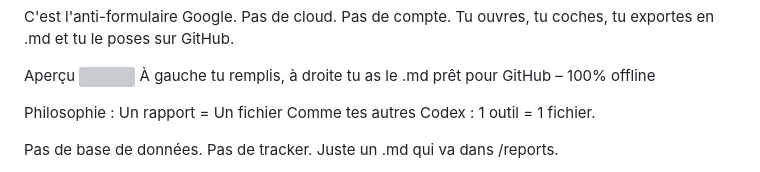
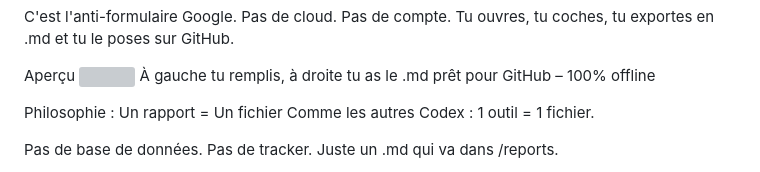
Before and after one commit to CircaFrax/beta-test, a Markdown page: Readme.md, the part around the change. Rendered like a GitHub page; grey boxes are pictures that could not be loaded.

```diff
--- a/Readme.md
+++ b/Readme.md
@@ -20,7 +20,7 @@ Aperçu
 À gauche tu remplis, à droite tu as le .md prêt pour GitHub – 100% offline
 
 Philosophie : Un rapport = Un fichier
-Comme tes autres Codex : 1 outil = 1 fichier.
+Comme les autres Codex : 1 outil = 1 fichier.
 
 Pas de base de données. Pas de tracker. Juste un .md qui va dans /reports.
 
```
